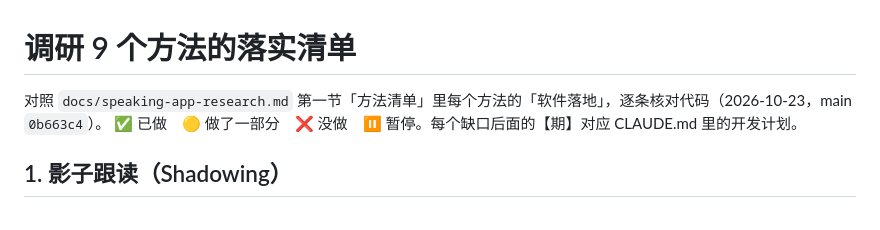
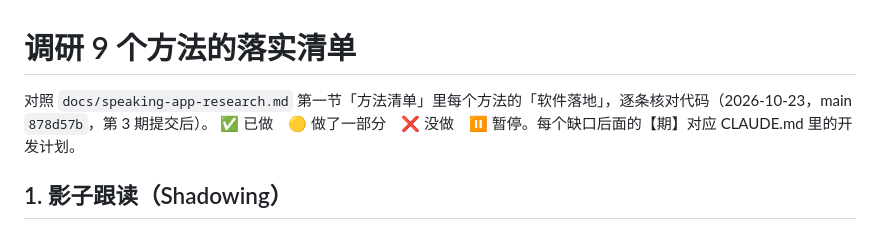
Before and after one commit to Lucas0ng/echo-speaking, a Markdown page: docs/method-checklist.md, the part around the change. Rendered like a GitHub page.

Commit message:
Docs: Phase 3 done, Phase 4 next; checklist checked against 878d57b
Co-Authored-By: Claude Opus 5.5 <noreply@anthropic.com>

```diff
--- a/docs/method-checklist.md
+++ b/docs/method-checklist.md
@@ -1,6 +1,6 @@
 # 调研 9 个方法的落实清单
 
-对照 `docs/speaking-app-research.md` 第一节「方法清单」里每个方法的「软件落地」，逐条核对代码（2026-10-23，main `0b663c4`）。
+对照 `docs/speaking-app-research.md` 第一节「方法清单」里每个方法的「软件落地」，逐条核对代码（2026-10-23，main `878d57b`，第 3 期提交后）。
 ✅ 已做　🟡 做了一部分　❌ 没做　⏸ 暂停。每个缺口后面的【期】对应 CLAUDE.md 里的开发计划。
 
 ## 1. 影子跟读（Shadowing）
```
